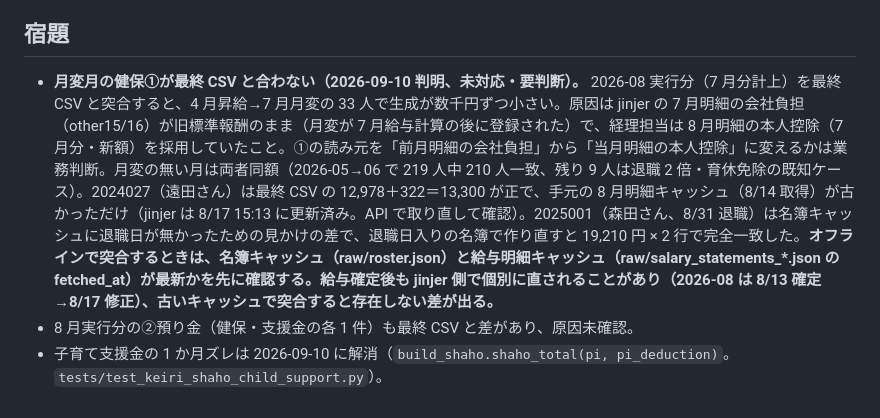
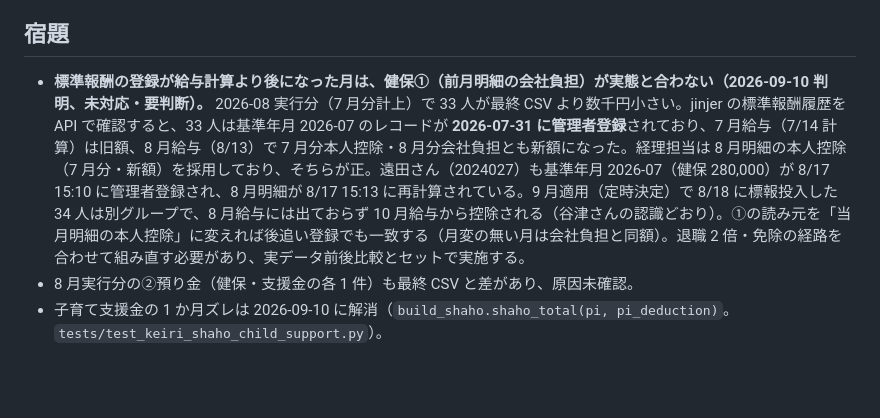
Before and after one commit to Nmhtkanri/kintaicheak, a Markdown page: .claude/review-notes/keiri.md, the part around the change. Drawn GitHub-style; blank space fills up the shorter version.

Commit message:
docs: 経理メモ、健保①のズレの原因を jinjer 標準報酬履歴で確定（基準年月2026-07が7/31に後追い登録。9月適用の投入34人とは別グループ）
Co-Authored-By: Claude Fable 5.1 <noreply@anthropic.com>

```diff
--- a/.claude/review-notes/keiri.md
+++ b/.claude/review-notes/keiri.md
@@ -23,6 +23,6 @@
 - 有給買取・手数料が jinjer 手入力で「その他」に混ざる。台帳で科目を決める。
 
 ## 宿題
-- **月変月の健保①が最終 CSV と合わない（2026-09-10 判明、未対応・要判断）。** 2026-08 実行分（7 月分計上）を最終 CSV と突合すると、4 月昇給→7 月月変の 33 人で生成が数千円ずつ小さい。原因は jinjer の 7 月明細の会社負担（other15/16）が旧標準報酬のまま（月変が 7 月給与計算の後に登録された）で、経理担当は 8 月明細の本人控除（7 月分・新額）を採用していたこと。①の読み元を「前月明細の会社負担」から「当月明細の本人控除」に変えるかは業務判断。月変の無い月は両者同額（2026-05→06 で 219 人中 210 人一致、残り 9 人は退職 2 倍・育休免除の既知ケース）。2024027（遠田さん）は最終 CSV の 12,978＋322＝13,300 が正で、手元の 8 月明細キャッシュ（8/14 取得）が古かっただけ（jinjer は 8/17 15:13 に更新済み。API で取り直して確認）。2025001（森田さん、8/31 退職）は名簿キャッシュに退職日が無かったための見かけの差で、退職日入りの名簿で作り直すと 19,210 円 × 2 行で完全一致した。**オフラインで突合するときは、名簿キャッシュ（raw/roster.json）と給与明細キャッシュ（raw/salary_statements_*.json の fetched_at）が最新かを先に確認する。給与確定後も jinjer 側で個別に直されることがあり（2026-08 は 8/13 確定→8/17 修正）、古いキャッシュで突合すると存在しない差が出る。**
+- **標準報酬の登録が給与計算より後になった月は、健保①（前月明細の会社負担）が実態と合わない（2026-09-10 判明、未対応・要判断）。** 2026-08 実行分（7 月分計上）で 33 人が最終 CSV より数千円小さい。jinjer の標準報酬履歴を API で確認すると、33 人は基準年月 2026-07 のレコードが **2026-07-31 に管理者登録**されており、7 月給与（7/14 計算）は旧額、8 月給与（8/13）で 7 月分本人控除・8 月分会社負担とも新額になった。経理担当は 8 月明細の本人控除（7 月分・新額）を採用しており、そちらが正。遠田さん（2024027）も基準年月 2026-07（健保 280,000）が 8/17 15:10 に管理者登録され、8 月明細が 8/17 15:13 に再計算されている。9 月適用（定時決定）で 8/18 に標報投入した 34 人は別グループで、8 月給与には出ておらず 10 月給与から控除される（谷津さんの認識どおり）。①の読み元を「当月明細の本人控除」に変えれば後追い登録でも一致する（月変の無い月は会社負担と同額）。退職 2 倍・免除の経路を合わせて組み直す必要があり、実データ前後比較とセットで実施する。
 - 8 月実行分の②預り金（健保・支援金の各 1 件）も最終 CSV と差があり、原因未確認。
 - 子育て支援金の 1 か月ズレは 2026-09-10 に解消（`build_shaho.shaho_total(pi, pi_deduction)`。`tests/test_keiri_shaho_child_support.py`）。
```
